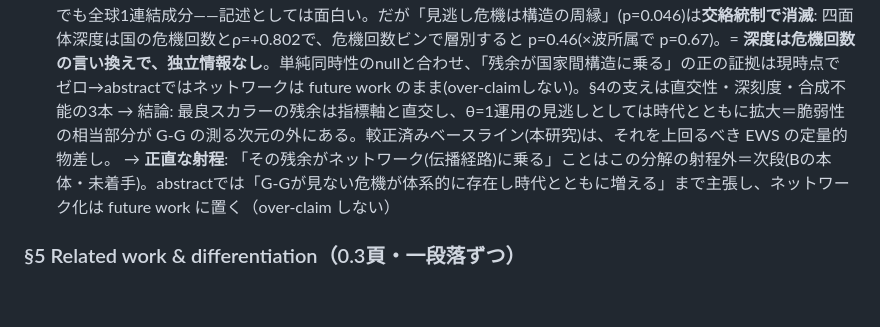
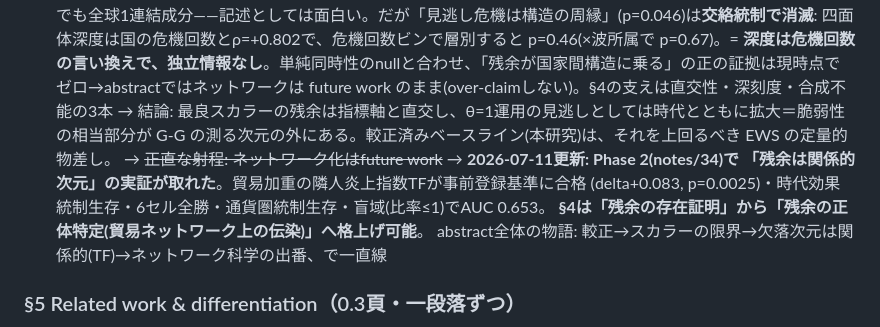
Before and after one commit to hajimedayo328/southeast-asia-fragility, a Markdown page: notes/33_cna2026_abstract_skeleton.md, the part around the change. GitHub-like rendering; blank space fills up the shorter version.

```diff
--- a/notes/33_cna2026_abstract_skeleton.md
+++ b/notes/33_cna2026_abstract_skeleton.md
@@ -61,7 +61,11 @@
 5. **合成でも救えない**: 順位和の最良合成(GG+月数)でも AUC 0.647(+0.017, p=0.15 n.s.)。欠けた次元は準備適正度指標族の外にある
 6. **単体複体(ユーザー発案「4点つながったら埋める」・2026-07-10)→交絡統制で橋渡しは棄却**: 共危機ネットワーク(辺=onset±1年以内)のクリーク複体を四面体まで充填。w≥2で126カ国・四面体26,765・β2=2(空洞2つ)、w≥4でも全球1連結成分——記述としては面白い。だが「見逃し危機は構造の周縁」(p=0.046)は**交絡統制で消滅**: 四面体深度は国の危機回数とρ=+0.802で、危機回数ビンで層別すると p=0.46(×波所属で p=0.67)。= **深度は危機回数の言い換えで、独立情報なし**。単純同時性のnullと合わせ、「残余が国家間構造に乗る」の正の証拠は現時点でゼロ→abstractではネットワークは future work のまま(over-claimしない)。§4の支えは直交性・深刻度・合成不能の3本
 → 結論: 最良スカラーの残余は指標軸と直交し、θ=1運用の見逃しとしては時代とともに拡大＝脆弱性の相当部分が G-G の測る次元の外にある。較正済みベースライン(本研究)は、それを上回るべき EWS の定量的物差し。
-→ **正直な射程**: 「その残余がネットワーク(伝播経路)に乗る」ことはこの分解の射程外＝次段(Bの本体・未着手)。abstractでは「G-Gが見ない危機が体系的に存在し時代とともに増える」まで主張し、ネットワーク化は future work に置く（over-claim しない）
+→ ~~正直な射程: ネットワーク化はfuture work~~ → **2026-07-11更新: Phase 2(notes/34)で
+「残余は関係的次元」の実証が取れた**。貿易加重の隣人炎上指数TFが事前登録基準に合格
+(delta+0.083, p=0.0025)・時代効果統制生存・6セル全勝・通貨圏統制生存・盲域(比率≤1)でAUC 0.653。
+**§4は「残余の存在証明」から「残余の正体特定(貿易ネットワーク上の伝染)」へ格上げ可能**。
+abstract全体の物語: 較正→スカラーの限界→欠落次元は関係的(TF)→ネットワーク科学の出番、で一直線
 
 ### §5 Related work & differentiation（0.3頁・一段落ずつ）
 - **KLR 1998**: signals approach の較正枠組み（international reserves・M2/reserves は入るが短期外債/準備は対象外）＝本研究が埋める空白
```
Also changed, not shown: notes/34_phase2_network_ews.md (+29 -2 lines).
